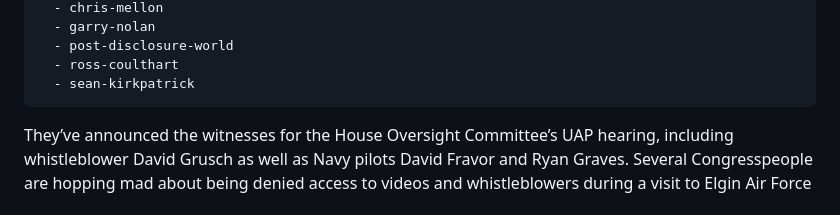
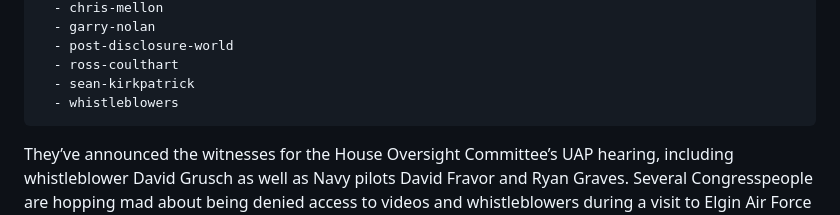
Before and after one commit to spaceninja/very-exciting-time, a Markdown page: src/episodes/23-hearing-witnesses.md, the part around the change. Drawn GitHub-style.

Commit message:
add whistleblowers tag

```diff
--- a/src/episodes/23-hearing-witnesses.md
+++ b/src/episodes/23-hearing-witnesses.md
@@ -27,6 +27,7 @@ tags:
   - post-disclosure-world
   - ross-coulthart
   - sean-kirkpatrick
+  - whistleblowers
 ---
 
 They’ve announced the witnesses for the House Oversight Committee’s UAP hearing, including whistleblower David Grusch as well as Navy pilots David Fravor and Ryan Graves. Several Congresspeople are hopping mad about being denied access to videos and whistleblowers during a visit to Elgin Air Force Base, and they’re making it clear that the upcoming hearing is a direct effort by Congress to confront ongoing Pentagon interference in their UFO investigation. It’s clear Congress knows more than they’re saying… Could it be the reason they’re pushing so hard is because they already have smoking gun evidence?
```
